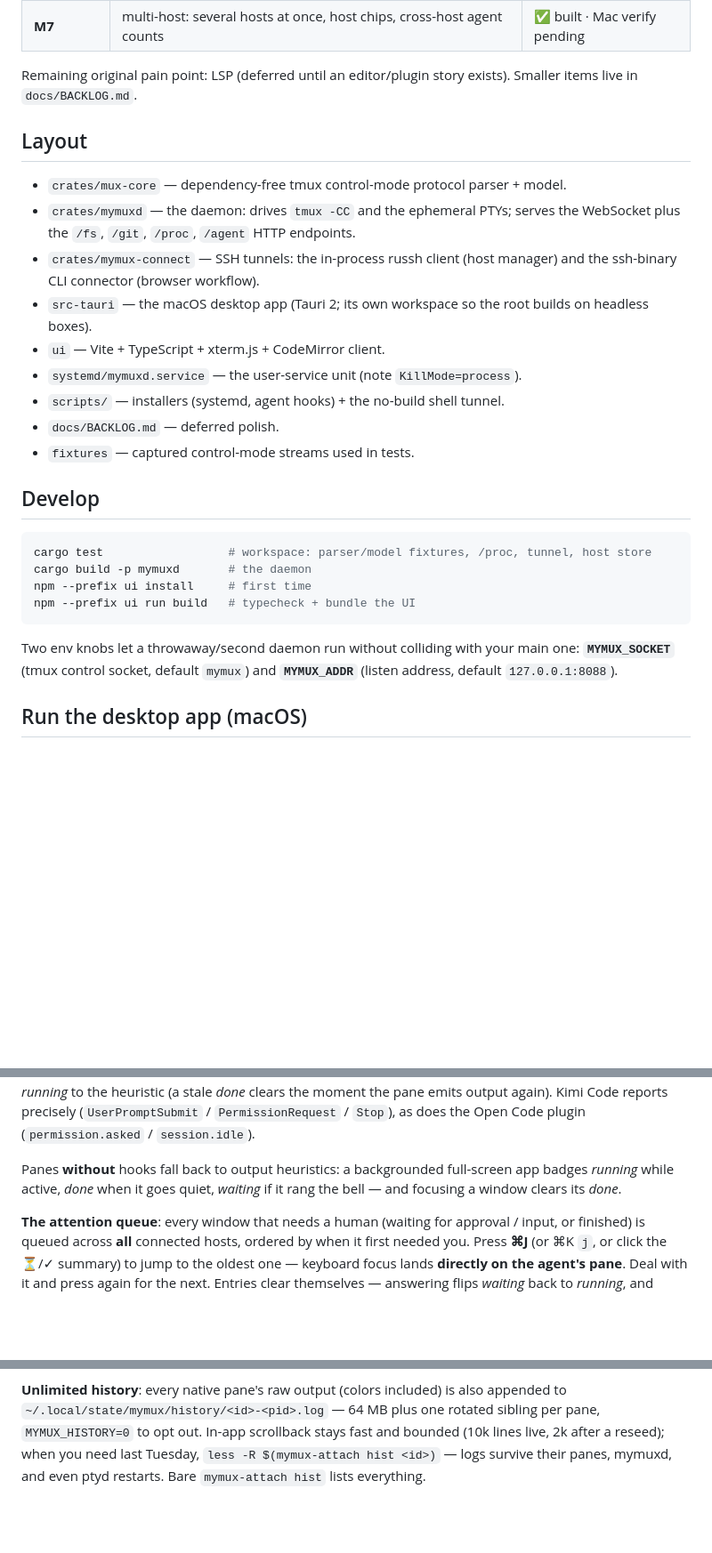
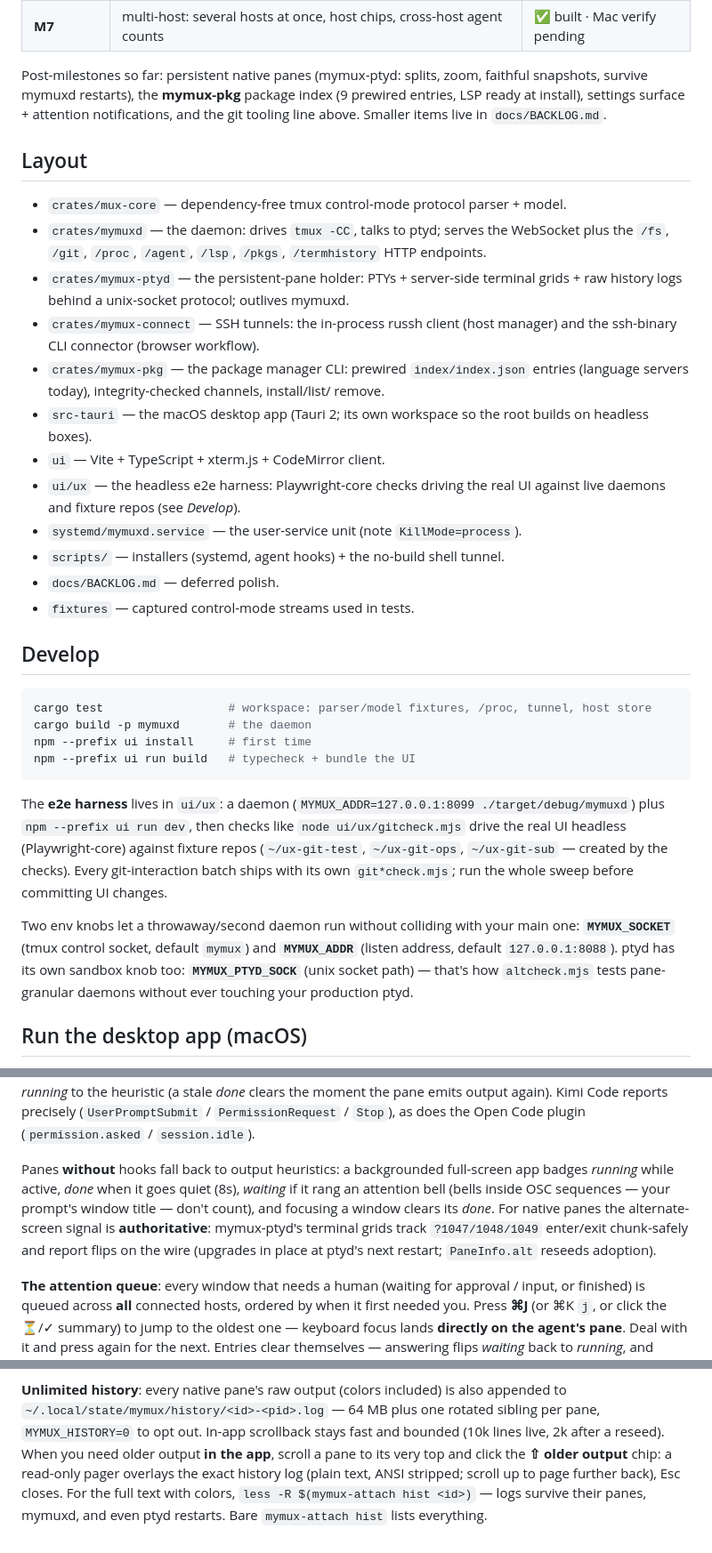
Before and after one commit to xuehaonan27/mymux, a Markdown page: README.md, 3 parts joined by grey strips. Shown at 89% size. Rendered like a GitHub page; blank space fills up the shorter version.

````diff
--- a/README.md
+++ b/README.md
@@ -71,19 +75,30 @@ and the multiplexer core (M0/M1).
 | **M6** | native host manager: in-process SSH (russh), in-app passphrase, TOFU host keys | ✅ done |
 | **M7** | multi-host: several hosts at once, host chips, cross-host agent counts | ✅ built · Mac verify pending |
 
-Remaining original pain point: LSP (deferred until an editor/plugin story
-exists). Smaller items live in `docs/BACKLOG.md`.
+Post-milestones so far: persistent native panes (mymux-ptyd: splits, zoom,
+faithful snapshots, survive mymuxd restarts), the **mymux-pkg** package index
+(9 prewired entries, LSP ready at install), settings surface + attention
+notifications, and the git tooling line above. Smaller items live in
+`docs/BACKLOG.md`.
 
 ## Layout
 
 - `crates/mux-core` — dependency-free tmux control-mode protocol parser + model.
-- `crates/mymuxd` — the daemon: drives `tmux -CC` and the ephemeral PTYs; serves
-  the WebSocket plus the `/fs`, `/git`, `/proc`, `/agent` HTTP endpoints.
+- `crates/mymuxd` — the daemon: drives `tmux -CC`, talks to ptyd; serves
+  the WebSocket plus the `/fs`, `/git`, `/proc`, `/agent`, `/lsp`, `/pkgs`,
+  `/termhistory` HTTP endpoints.
+- `crates/mymux-ptyd` — the persistent-pane holder: PTYs + server-side terminal
+  grids + raw history logs behind a unix-socket protocol; outlives mymuxd.
 - `crates/mymux-connect` — SSH tunnels: the in-process russh client (host
   manager) and the ssh-binary CLI connector (browser workflow).
+- `crates/mymux-pkg` — the package manager CLI: prewired `index/index.json`
+  entries (language servers today), integrity-checked channels, install/list/
+  remove.
 - `src-tauri` — the macOS desktop app (Tauri 2; its own workspace so the root
   builds on headless boxes).
 - `ui` — Vite + TypeScript + xterm.js + CodeMirror client.
+- `ui/ux` — the headless e2e harness: Playwright-core checks driving the real
+  UI against live daemons and fixture repos (see *Develop*).
 - `systemd/mymuxd.service` — the user-service unit (note `KillMode=process`).
 - `scripts/` — installers (systemd, agent hooks) + the no-build shell tunnel.
 - `docs/BACKLOG.md` — deferred polish.
@@ -98,9 +113,18 @@ npm --prefix ui install     # first time
 npm --prefix ui run build   # typecheck + bundle the UI
 ```
 
+The **e2e harness** lives in `ui/ux`: a daemon (`MYMUX_ADDR=127.0.0.1:8099
+./target/debug/mymuxd`) plus `npm --prefix ui run dev`, then checks like
+`node ui/ux/gitcheck.mjs` drive the real UI headless (Playwright-core) against
+fixture repos (`~/ux-git-test`, `~/ux-git-ops`, `~/ux-git-sub` — created by the
+checks). Every git-interaction batch ships with its own `git*check.mjs`; run
+the whole sweep before committing UI changes.
+
 Two env knobs let a throwaway/second daemon run without colliding with your main
 one: **`MYMUX_SOCKET`** (tmux control socket, default `mymux`) and **`MYMUX_ADDR`**
-(listen address, default `127.0.0.1:8088`).
+(listen address, default `127.0.0.1:8088`). ptyd has its own sandbox knob too:
+**`MYMUX_PTYD_SOCK`** (unix socket path) — that's how `altcheck.mjs` tests
+pane-granular daemons without ever touching your production ptyd.
 
 ## Run the desktop app (macOS)
 
@@ -237,8 +261,12 @@ Code reports precisely (`UserPromptSubmit` / `PermissionRequest` / `Stop`), as d
 the Open Code plugin (`permission.asked` / `session.idle`).
 
 Panes **without** hooks fall back to output heuristics: a backgrounded full-screen
-app badges *running* while active, *done* when it goes quiet, *waiting* if it rang
-the bell — and focusing a window clears its *done*.
+app badges *running* while active, *done* when it goes quiet (8s), *waiting* if
+it rang an attention bell (bells inside OSC sequences — your prompt's window
+title — don't count), and focusing a window clears its *done*. For native panes
+the alternate-screen signal is **authoritative**: mymux-ptyd's terminal grids
+track `?1047/1048/1049` enter/exit chunk-safely and report flips on the wire
+(upgrades in place at ptyd's next restart; `PaneInfo.alt` reseeds adoption).
 
 **The attention queue**: every window that needs a human (waiting for approval /
 input, or finished) is queued across **all** connected hosts, ordered by when it
@@ -342,6 +415,10 @@ the key map.
 **Unlimited history**: every native pane's raw output (colors included) is
 also appended to `~/.local/state/mymux/history/<id>-<pid>.log` — 64 MB plus
 one rotated sibling per pane, `MYMUX_HISTORY=0` to opt out. In-app scrollback
-stays fast and bounded (10k lines live, 2k after a reseed); when you need
-last Tuesday, `less -R $(mymux-attach hist <id>)` — logs survive their panes,
-mymuxd, and even ptyd restarts. Bare `mymux-attach hist` lists everything.
+stays fast and bounded (10k lines live, 2k after a reseed). When you need
+older output **in the app**, scroll a pane to its very top and click the
+**⇧ older output** chip: a read-only pager overlays the exact history log
+(plain text, ANSI stripped; scroll up to page further back), Esc closes.
+For the full text with colors, `less -R $(mymux-attach hist <id>)` — logs
+survive their panes, mymuxd, and even ptyd restarts. Bare `mymux-attach hist`
+lists everything.
````
Also changed, not shown: other parts of README.md (+73 -24 lines).
